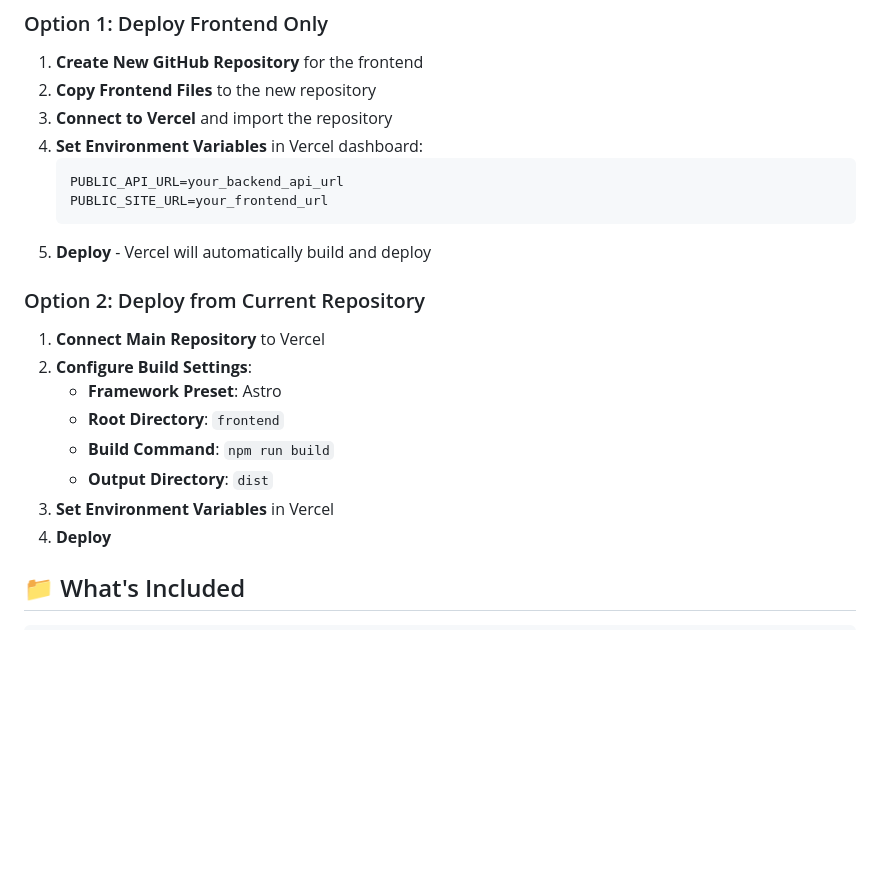
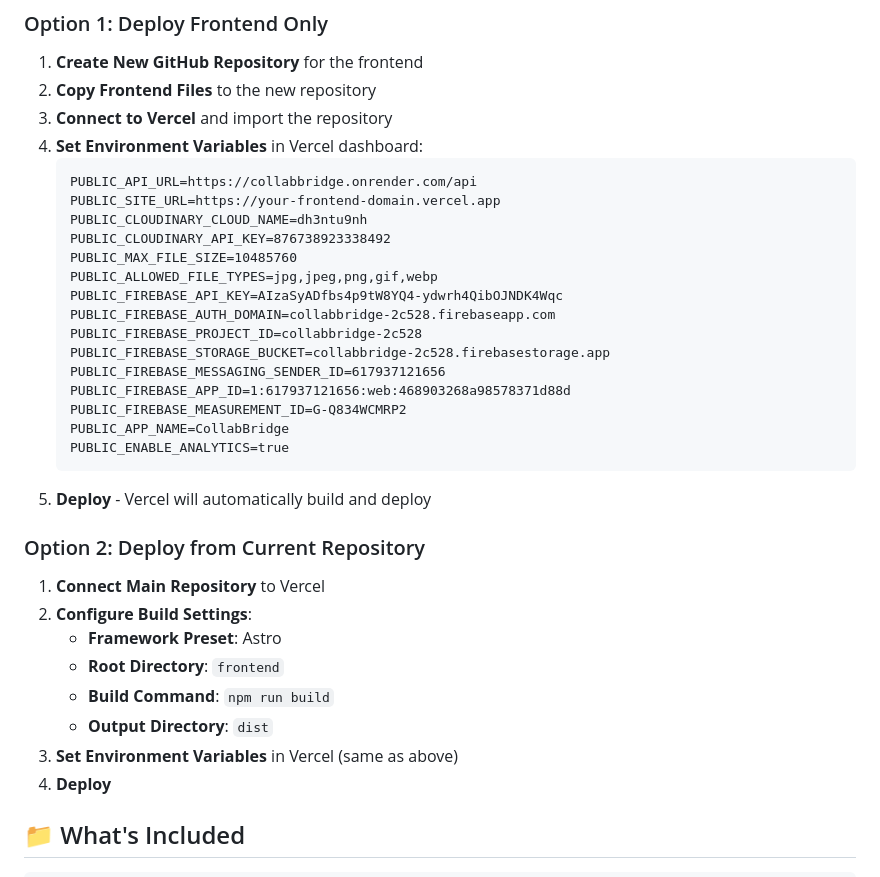
Before and after one commit to supserrr/CollabBridge, a Markdown page: FRONTEND-DEPLOYMENT.md, the part around the change. GitHub-like rendering; blank space fills up the shorter version.

Commit message:
Update frontend configuration and deployment guide with production credentials
- Added complete environment variable configuration
- Updated Vercel adapter to latest version
- Configured Cloudinary, Firebase, and backend API endpoints
- Updated deployment instructions with actual values
- Ready for immediate production deployment

````diff
--- a/FRONTEND-DEPLOYMENT.md
+++ b/FRONTEND-DEPLOYMENT.md
@@ -30,8 +30,21 @@ Your CollabBridge frontend is now complete and ready for production deployment o
 3. **Connect to Vercel** and import the repository
 4. **Set Environment Variables** in Vercel dashboard:
    ```
-   PUBLIC_API_URL=your_backend_api_url
-   PUBLIC_SITE_URL=your_frontend_url
+   PUBLIC_API_URL=https://collabbridge.onrender.com/api
+   PUBLIC_SITE_URL=https://your-frontend-domain.vercel.app
+   PUBLIC_CLOUDINARY_CLOUD_NAME=dh3ntu9nh
+   PUBLIC_CLOUDINARY_API_KEY=876738923338492
+   PUBLIC_MAX_FILE_SIZE=10485760
+   PUBLIC_ALLOWED_FILE_TYPES=jpg,jpeg,png,gif,webp
+   PUBLIC_FIREBASE_API_KEY=AIzaSyADfbs4p9tW8YQ4-ydwrh4QibOJNDK4Wqc
+   PUBLIC_FIREBASE_AUTH_DOMAIN=collabbridge-2c528.firebaseapp.com
+   PUBLIC_FIREBASE_PROJECT_ID=collabbridge-2c528
+   PUBLIC_FIREBASE_STORAGE_BUCKET=collabbridge-2c528.firebasestorage.app
+   PUBLIC_FIREBASE_MESSAGING_SENDER_ID=617937121656
+   PUBLIC_FIREBASE_APP_ID=1:617937121656:web:468903268a98578371d88d
+   PUBLIC_FIREBASE_MEASUREMENT_ID=G-Q834WCMRP2
+   PUBLIC_APP_NAME=CollabBridge
+   PUBLIC_ENABLE_ANALYTICS=true
    ```
 5. **Deploy** - Vercel will automatically build and deploy
 
@@ -42,7 +55,7 @@ Your CollabBridge frontend is now complete and ready for production deployment o
    - **Root Directory**: `frontend`
    - **Build Command**: `npm run build`
    - **Output Directory**: `dist`
-3. **Set Environment Variables** in Vercel
+3. **Set Environment Variables** in Vercel (same as above)
 4. **Deploy**
 
 ## 📁 What's Included
````
